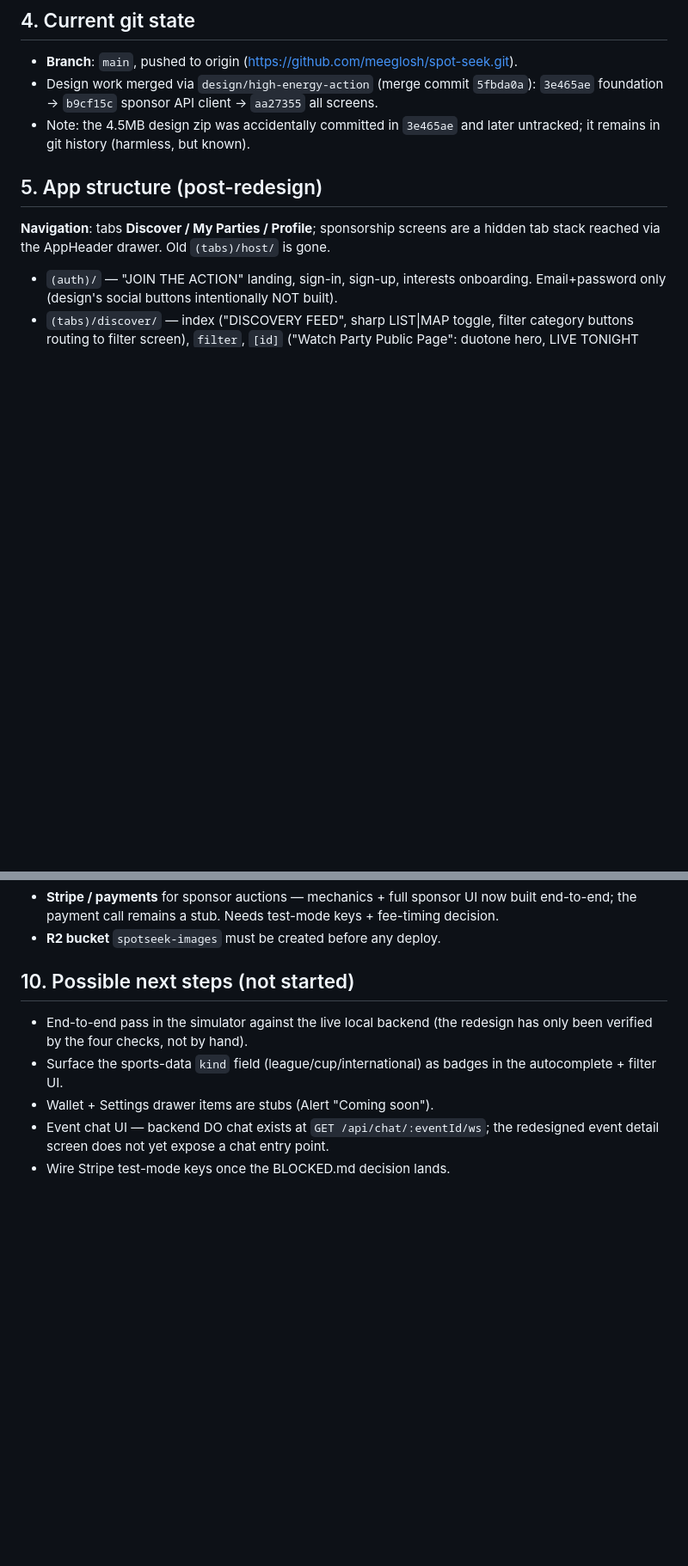
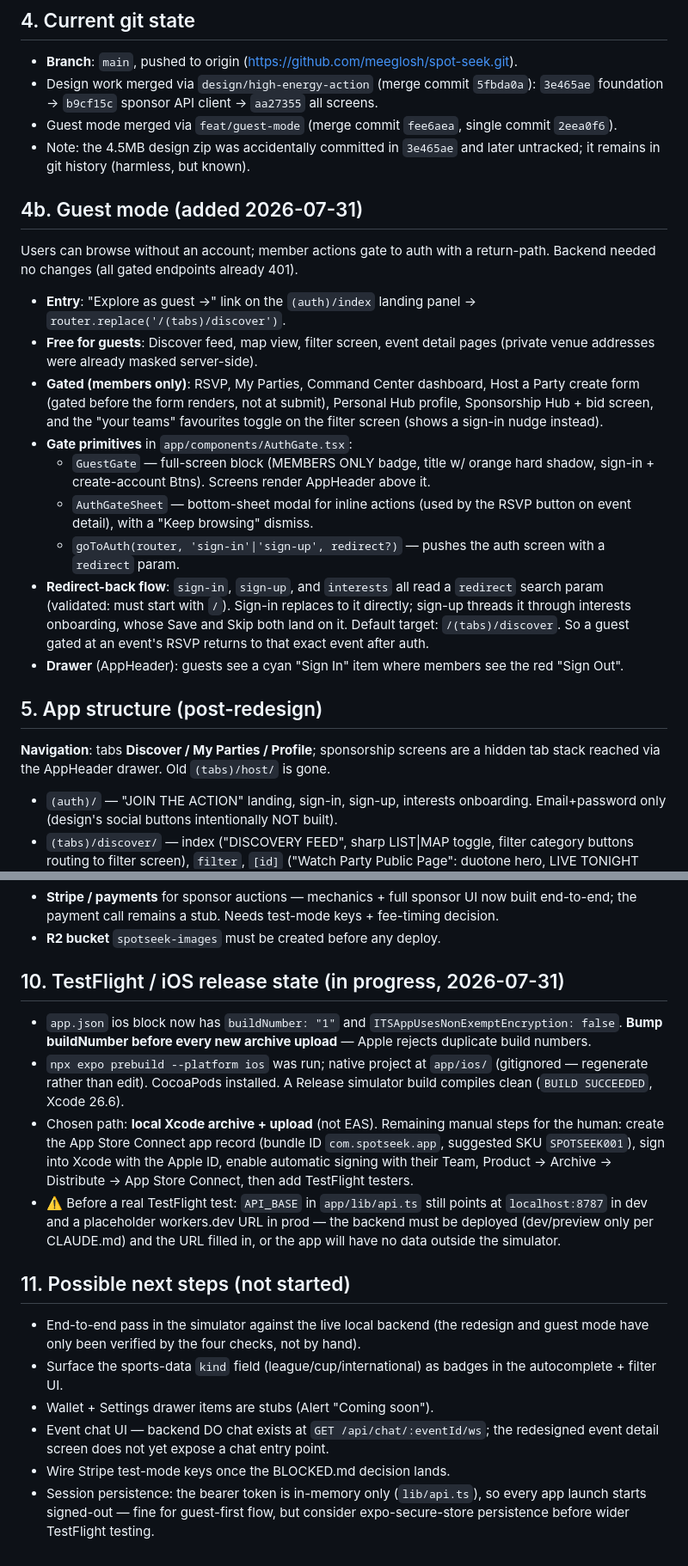
Before and after one commit to meeglosh/spot-seek, a Markdown page: HANDOFF.md, 2 parts joined by grey strips. Shown at 86% size. GitHub-like rendering; blank space fills up the shorter version.

Commit message:
docs: record guest mode + TestFlight prep state in HANDOFF.md
Co-Authored-By: Claude Fable 5 <noreply@anthropic.com>

```diff
--- a/HANDOFF.md
+++ b/HANDOFF.md
@@ -63,8 +64,38 @@ package in `stitch_spot_seek_event_network.zip` (repo root, untracked —
 - **Branch**: `main`, pushed to origin (https://github.com/meeglosh/spot-seek.git).
 - Design work merged via `design/high-energy-action` (merge commit `5fbda0a`):
   `3e465ae` foundation → `b9cf15c` sponsor API client → `aa27355` all screens.
+- Guest mode merged via `feat/guest-mode` (merge commit `fee6aea`, single
+  commit `2eea0f6`).
 - Note: the 4.5MB design zip was accidentally committed in `3e465ae` and later
   untracked; it remains in git history (harmless, but known).
+
+## 4b. Guest mode (added 2026-07-31)
+
+Users can browse without an account; member actions gate to auth with a
+return-path. Backend needed no changes (all gated endpoints already 401).
+
+- **Entry**: "Explore as guest →" link on the `(auth)/index` landing panel →
+  `router.replace('/(tabs)/discover')`.
+- **Free for guests**: Discover feed, map view, filter screen, event detail
+  pages (private venue addresses were already masked server-side).
+- **Gated (members only)**: RSVP, My Parties, Command Center dashboard,
+  Host a Party create form (gated before the form renders, not at submit),
+  Personal Hub profile, Sponsorship Hub + bid screen, and the "your teams"
+  favourites toggle on the filter screen (shows a sign-in nudge instead).
+- **Gate primitives** in `app/components/AuthGate.tsx`:
+  - `GuestGate` — full-screen block (MEMBERS ONLY badge, title w/ orange hard
+    shadow, sign-in + create-account Btns). Screens render AppHeader above it.
+  - `AuthGateSheet` — bottom-sheet modal for inline actions (used by the RSVP
+    button on event detail), with a "Keep browsing" dismiss.
+  - `goToAuth(router, 'sign-in'|'sign-up', redirect?)` — pushes the auth screen
+    with a `redirect` param.
+- **Redirect-back flow**: `sign-in`, `sign-up`, and `interests` all read a
+  `redirect` search param (validated: must start with `/`). Sign-in replaces
+  to it directly; sign-up threads it through interests onboarding, whose Save
+  and Skip both land on it. Default target: `/(tabs)/discover`. So a guest
+  gated at an event's RSVP returns to that exact event after auth.
+- **Drawer** (AppHeader): guests see a cyan "Sign In" item where members see
+  the red "Sign Out".
 
 ## 5. App structure (post-redesign)
 
@@ -154,12 +185,33 @@ wrangler simulates R2 in memory locally.
   fee-timing decision.
 - **R2 bucket** `spotseek-images` must be created before any deploy.
 
-## 10. Possible next steps (not started)
+## 10. TestFlight / iOS release state (in progress, 2026-07-31)
+
+- `app.json` ios block now has `buildNumber: "1"` and
+  `ITSAppUsesNonExemptEncryption: false`. **Bump buildNumber before every new
+  archive upload** — Apple rejects duplicate build numbers.
+- `npx expo prebuild --platform ios` was run; native project at `app/ios/`
+  (gitignored — regenerate rather than edit). CocoaPods installed. A Release
+  simulator build compiles clean (`BUILD SUCCEEDED`, Xcode 26.6).
+- Chosen path: **local Xcode archive + upload** (not EAS). Remaining manual
+  steps for the human: create the App Store Connect app record (bundle ID
+  `com.spotseek.app`, suggested SKU `SPOTSEEK001`), sign into Xcode with the
+  Apple ID, enable automatic signing with their Team, Product → Archive →
+  Distribute → App Store Connect, then add TestFlight testers.
+- ⚠️ Before a real TestFlight test: `API_BASE` in `app/lib/api.ts` still points
+  at `localhost:8787` in dev and a placeholder workers.dev URL in prod — the
+  backend must be deployed (dev/preview only per CLAUDE.md) and the URL filled
+  in, or the app will have no data outside the simulator.
+
+## 11. Possible next steps (not started)
 - End-to-end pass in the simulator against the live local backend (the redesign
-  has only been verified by the four checks, not by hand).
+  and guest mode have only been verified by the four checks, not by hand).
 - Surface the sports-data `kind` field (league/cup/international) as badges in
   the autocomplete + filter UI.
 - Wallet + Settings drawer items are stubs (Alert "Coming soon").
 - Event chat UI — backend DO chat exists at `GET /api/chat/:eventId/ws`; the
   redesigned event detail screen does not yet expose a chat entry point.
 - Wire Stripe test-mode keys once the BLOCKED.md decision lands.
+- Session persistence: the bearer token is in-memory only (`lib/api.ts`), so
+  every app launch starts signed-out — fine for guest-first flow, but consider
+  expo-secure-store persistence before wider TestFlight testing.
```
Also changed, not shown: other parts of HANDOFF.md (+2 -1 lines).
